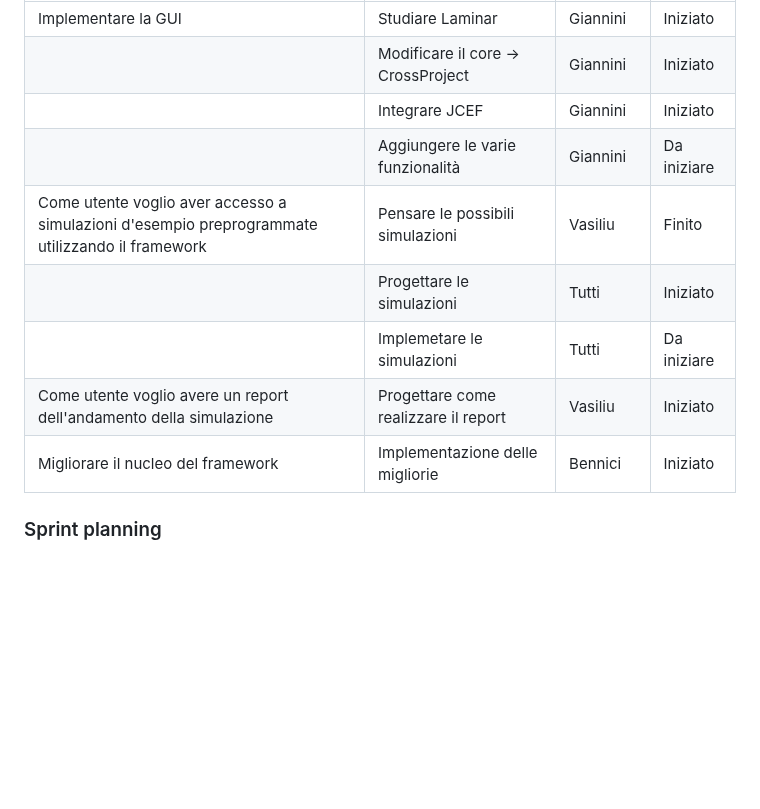
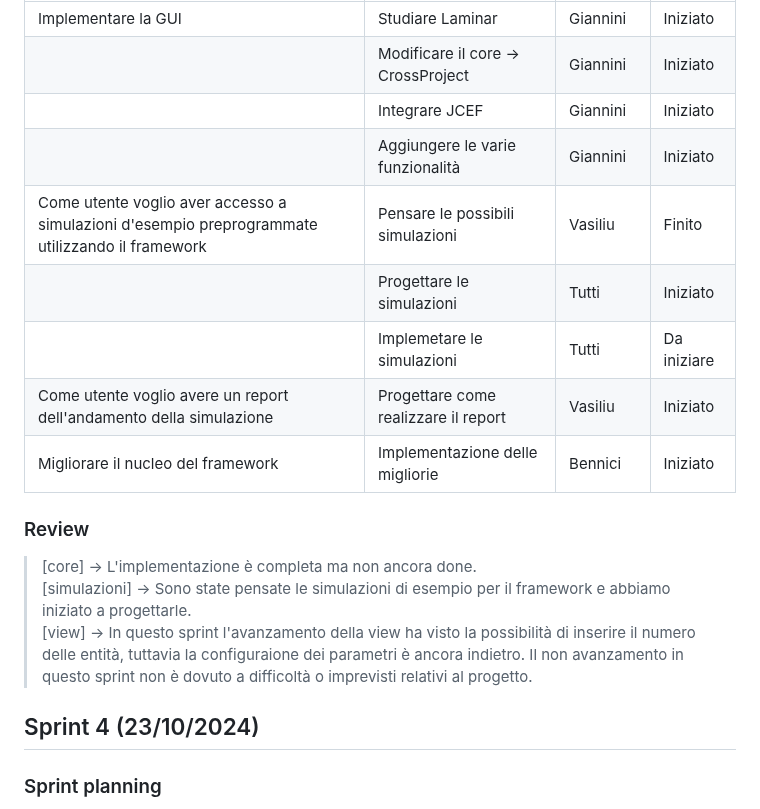
Before and after one commit to Valerio-Giannini/PPS-23-2DESF, a Markdown page: doc/Sprint_backlog.md, the part around the change. Rendered like a GitHub page; blank space fills up the shorter version.

Commit message:
End of sprint 3 and sprint planning of sprint 4

```diff
--- a/doc/Sprint_backlog.md
+++ b/doc/Sprint_backlog.md
@@ -227,13 +227,23 @@ for tick <- 1 to 10 do
 | Implementare la GUI                                                                             | Studiare Laminar                        | Giannini | Iniziato    |
 |                                                                                                 | Modificare il core -> CrossProject      | Giannini | Iniziato    |
 |                                                                                                 | Integrare JCEF                          | Giannini | Iniziato    |
-|                                                                                                 | Aggiungere le varie funzionalità        | Giannini | Da iniziare |
+|                                                                                                 | Aggiungere le varie funzionalità        | Giannini | Iniziato    |
 | Come utente voglio aver accesso a simulazioni d'esempio preprogrammate utilizzando il framework | Pensare le possibili simulazioni        | Vasiliu  | Finito      |
 |                                                                                                 | Progettare le simulazioni               | Tutti    | Iniziato    |
 |                                                                                                 | Implemetare le simulazioni              | Tutti    | Da iniziare |
 | Come utente voglio avere un report dell'andamento della simulazione                             | Progettare come realizzare il report    | Vasiliu  | Iniziato    |
 | Migliorare il nucleo del framework                                                              | Implementazione delle migliorie         | Bennici  | Iniziato    |
 
+
+
+### Review
+
+> [core] -> L'implementazione è completa ma non ancora done.
+> [simulazioni] -> Sono state pensate le simulazioni di esempio per il framework e abbiamo iniziato a progettarle.
+> [view] -> In questo sprint l'avanzamento della view ha visto la possibilità di inserire il numero delle entità, tuttavia la
+> configuraione dei parametri è ancora indietro. Il non avanzamento in questo sprint non è dovuto a difficoltà o imprevisti relativi
+> al progetto.
+## Sprint 4 (23/10/2024)
 
 ### Sprint planning
 
```
